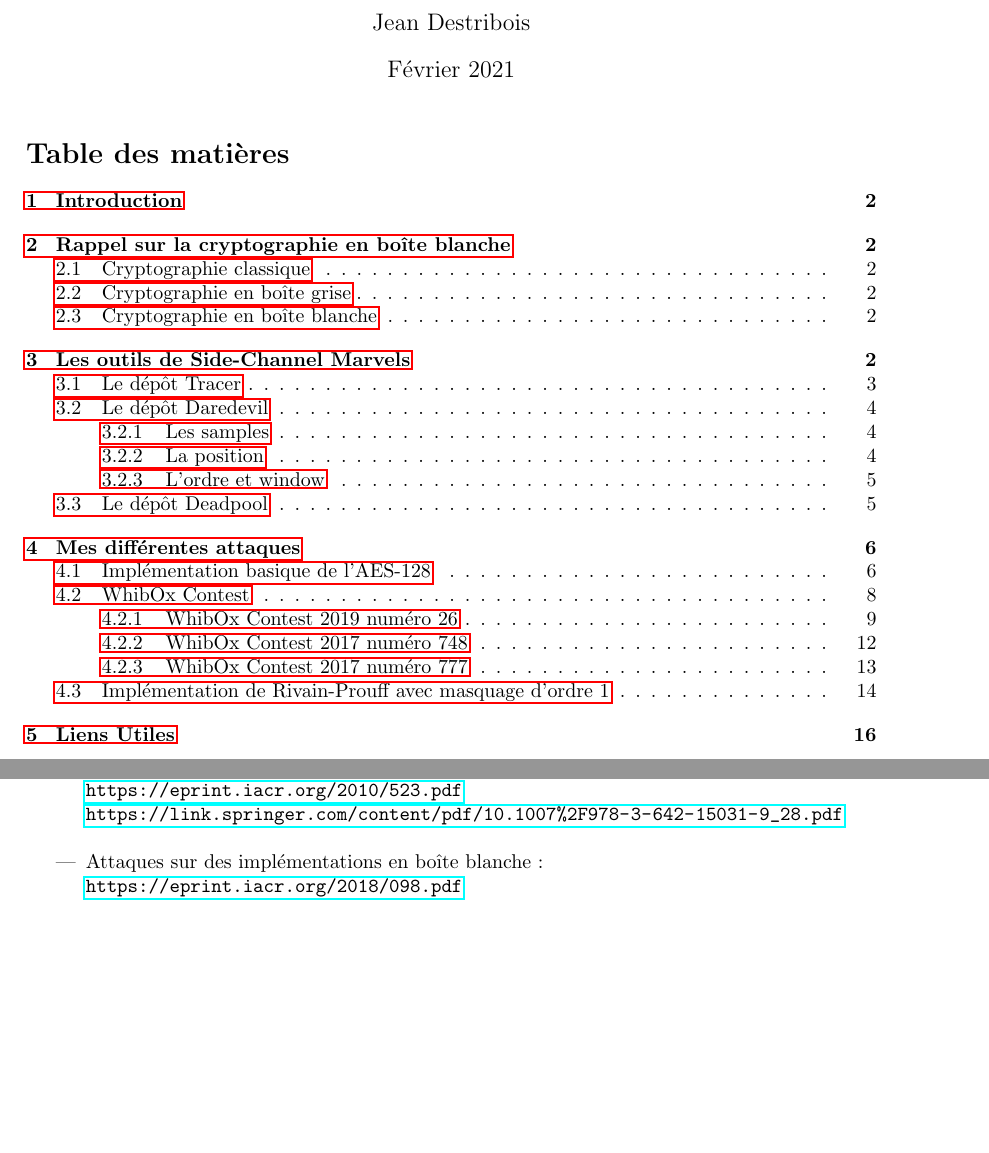
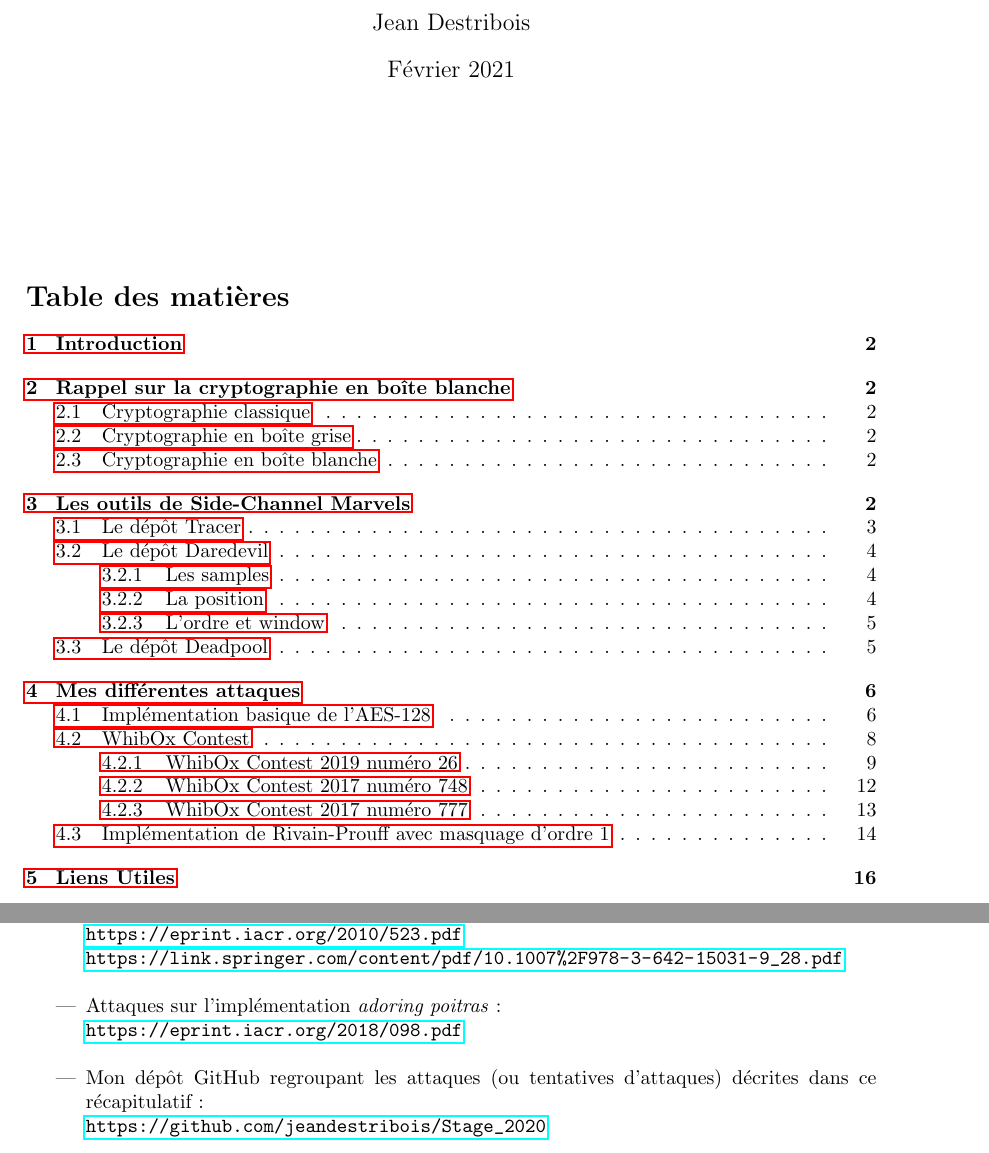
Before and after one commit to jeandestribois/Stage_2020, a LaTeX document (Recapitulatif/Recapitulatif.tex): two parts of pages 1 and 16 of 16, joined at a grey line, cut so that both start at the same text, the shorter picture padded with empty space. Compiled offline with pdfLaTeX.

Commit message:
Modification de quelques détails dans le récapitulatif

```diff
--- a/Recapitulatif/Recapitulatif.tex
+++ b/Recapitulatif/Recapitulatif.tex
@@ -32,6 +32,7 @@ numberstyle=\color{blue}}
 \begin{document}
 \maketitle
 
+\vspace{2cm}
 \tableofcontents
 
 \newpage
@@ -312,8 +313,11 @@ Une autre solution serait peut-être d'augmenter considérable la variable $wind
 \url{https://eprint.iacr.org/2010/523.pdf}\\
 \url{https://link.springer.com/content/pdf/10.1007\%2F978-3-642-15031-9_28.pdf}\\
 
-\item Attaques sur des implémentations en boîte blanche :\\
+\item Attaques sur l'implémentation \textit{adoring poitras} :\\
 \url{https://eprint.iacr.org/2018/098.pdf}\\
+
+\item Mon dépôt GitHub regroupant les attaques (ou tentatives d'attaques) décrites dans ce récapitulatif :\\
+\url{https://github.com/jeandestribois/Stage_2020}\\
 \end{itemize}
 
 
```
Also changed, not shown: Recapitulatif/Recapitulatif.pdf.
